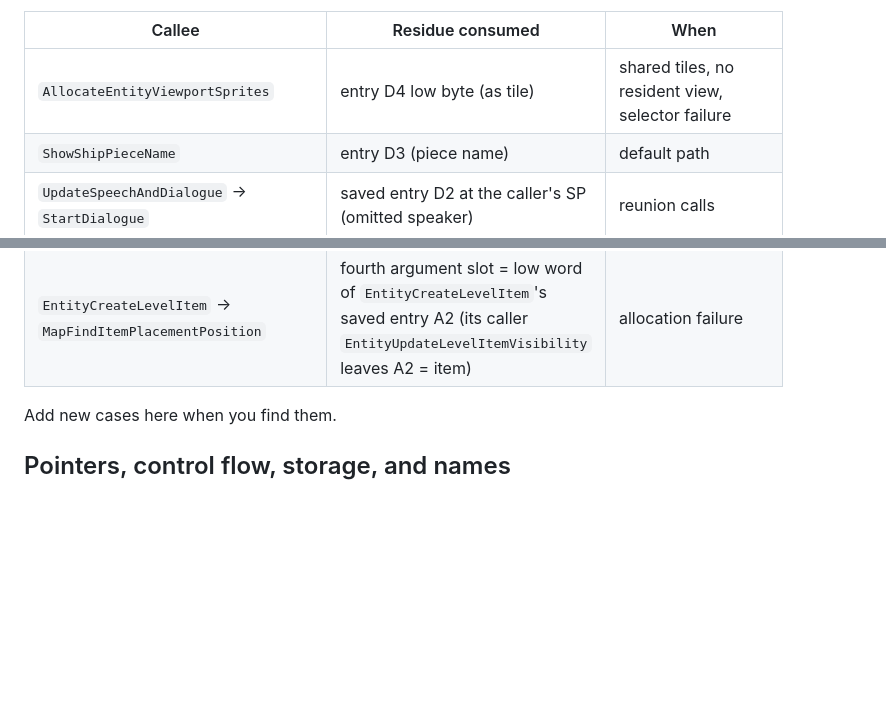
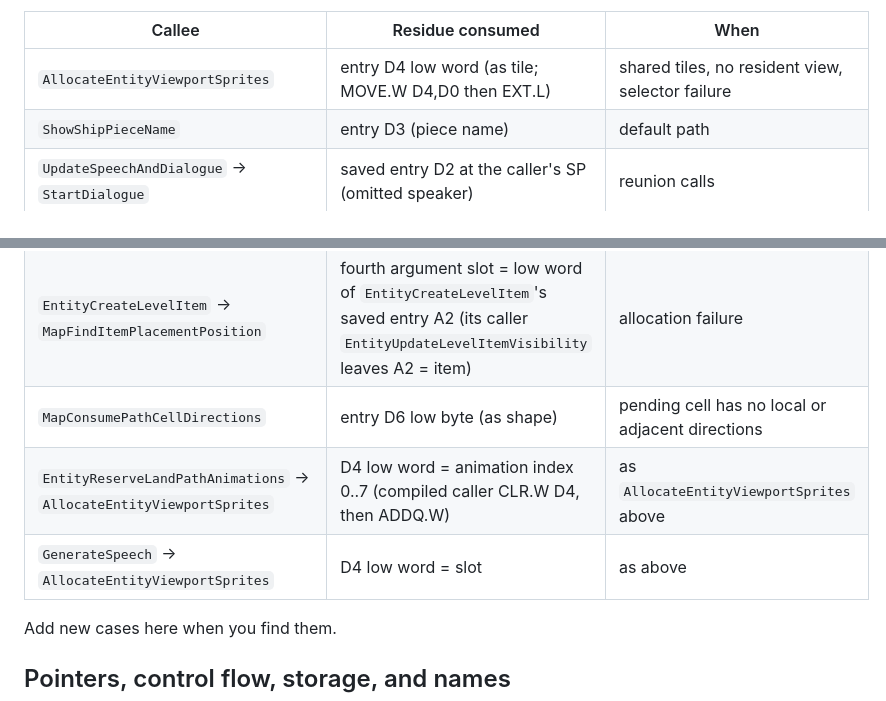
Before and after one commit to mschienbein/toejam-earl-port, a Markdown page: docs/TRANSLATION.md, 2 parts joined by grey strips. GitHub-like rendering; blank space fills up the shorter version.

Commit message:
TRANSLATION.md: residual rows from map, speech and sprites (D4 is a low word)

```diff
--- a/docs/TRANSLATION.md
+++ b/docs/TRANSLATION.md
@@ -375,7 +375,7 @@ compiled caller before calling. Known cases, each confirmed in G's compiled outp
 
 | Callee | Residue consumed | When |
 | --- | --- | --- |
-| `AllocateEntityViewportSprites` | entry D4 low byte (as tile) | shared tiles, no resident view, selector failure |
+| `AllocateEntityViewportSprites` | entry D4 low word (as tile; MOVE.W D4,D0 then EXT.L) | shared tiles, no resident view, selector failure |
 | `ShowShipPieceName` | entry D3 (piece name) | default path |
 | `UpdateSpeechAndDialogue` → `StartDialogue` | saved entry D2 at the caller's SP (omitted speaker) | reunion calls |
 | `ShipPieceAbility` → `StartDialogue` | saved entry D2 (omitted speaker) | as above |
@@ -383,6 +383,9 @@ compiled caller before calling. Known cases, each confirmed in G's compiled outp
 | `IntroCreateCollisionSceneEntities` | entry A3 (parent) | parent allocation fails, attached succeeds |
 | `EarthlingUpdateBouncingDamageState` → `GetMapTerrainAtWorldPosition` | entry D1 low word (map number) | neither loaded map's level matches the object's level |
 | `EntityCreateLevelItem` → `MapFindItemPlacementPosition` | fourth argument slot = low word of `EntityCreateLevelItem`'s saved entry A2 (its caller `EntityUpdateLevelItemVisibility` leaves A2 = item) | allocation failure |
+| `MapConsumePathCellDirections` | entry D6 low byte (as shape) | pending cell has no local or adjacent directions |
+| `EntityReserveLandPathAnimations` → `AllocateEntityViewportSprites` | D4 low word = animation index 0..7 (compiled caller CLR.W D4, then ADDQ.W) | as `AllocateEntityViewportSprites` above |
+| `GenerateSpeech` → `AllocateEntityViewportSprites` | D4 low word = slot | as above |
 
 Add new cases here when you find them.
 
```
